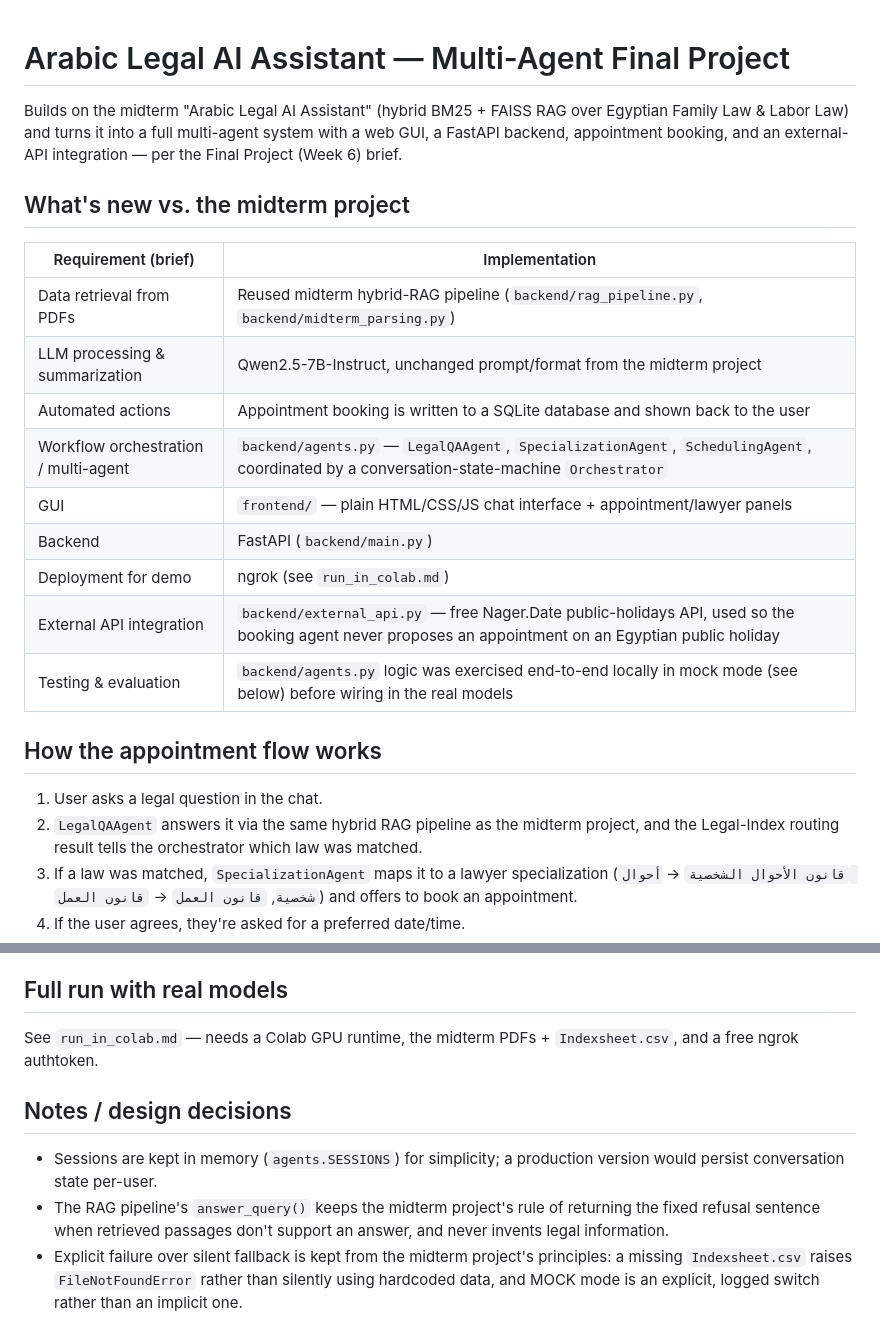
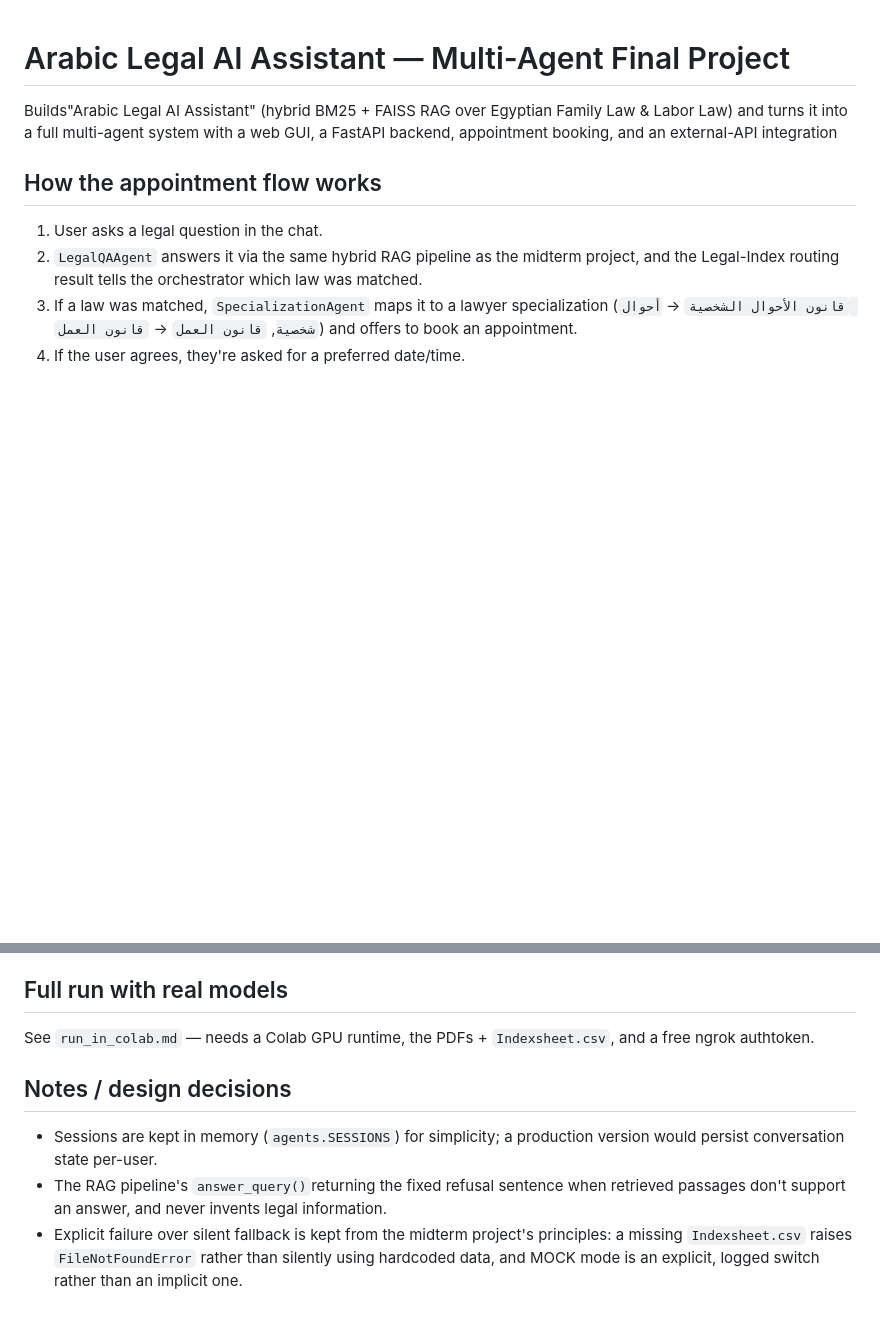
Before and after one commit to Reem-Adell/Arabic-Legal-AI-Assistant_Multi-Agent-system, a Markdown page: README.md, 2 parts joined by grey strips. GitHub-like rendering; blank space fills up the shorter version.

Commit message:
Update README.md
edit the readme

```diff
--- a/README.md
+++ b/README.md
@@ -1,24 +1,9 @@
 # Arabic Legal AI Assistant — Multi-Agent Final Project
 
-Builds on the midterm "Arabic Legal AI Assistant" (hybrid BM25 + FAISS
+Builds"Arabic Legal AI Assistant" (hybrid BM25 + FAISS
 RAG over Egyptian Family Law & Labor Law) and turns it into a full
 multi-agent system with a web GUI, a FastAPI backend, appointment
-booking, and an external-API integration — per the Final Project
-(Week 6) brief.
-
-## What's new vs. the midterm project
-
-| Requirement (brief) | Implementation |
-|---|---|
-| Data retrieval from PDFs | Reused midterm hybrid-RAG pipeline (`backend/rag_pipeline.py`, `backend/midterm_parsing.py`) |
-| LLM processing & summarization | Qwen2.5-7B-Instruct, unchanged prompt/format from the midterm project |
-| Automated actions | Appointment booking is written to a SQLite database and shown back to the user |
-| Workflow orchestration / multi-agent | `backend/agents.py` — `LegalQAAgent`, `SpecializationAgent`, `SchedulingAgent`, coordinated by a conversation-state-machine `Orchestrator` |
-| GUI | `frontend/` — plain HTML/CSS/JS chat interface + appointment/lawyer panels |
-| Backend | FastAPI (`backend/main.py`) |
-| Deployment for demo | ngrok (see `run_in_colab.md`) |
-| External API integration | `backend/external_api.py` — free Nager.Date public-holidays API, used so the booking agent never proposes an appointment on an Egyptian public holiday |
-| Testing & evaluation | `backend/agents.py` logic was exercised end-to-end locally in mock mode (see below) before wiring in the real models |
+booking, and an external-API integration
 
 ## How the appointment flow works
 
@@ -77,15 +62,14 @@ the real models.
 
 ## Full run with real models
 
-See `run_in_colab.md` — needs a Colab GPU runtime, the midterm PDFs +
+See `run_in_colab.md` — needs a Colab GPU runtime, the PDFs +
 `Indexsheet.csv`, and a free ngrok authtoken.
 
 ## Notes / design decisions
 
 - Sessions are kept in memory (`agents.SESSIONS`) for simplicity; a
   production version would persist conversation state per-user.
-- The RAG pipeline's `answer_query()` keeps the midterm project's rule
-  of returning the fixed refusal sentence when retrieved passages
+- The RAG pipeline's `answer_query()`returning the fixed refusal sentence when retrieved passages
   don't support an answer, and never invents legal information.
 - Explicit failure over silent fallback is kept from the midterm
   project's principles: a missing `Indexsheet.csv` raises
```
